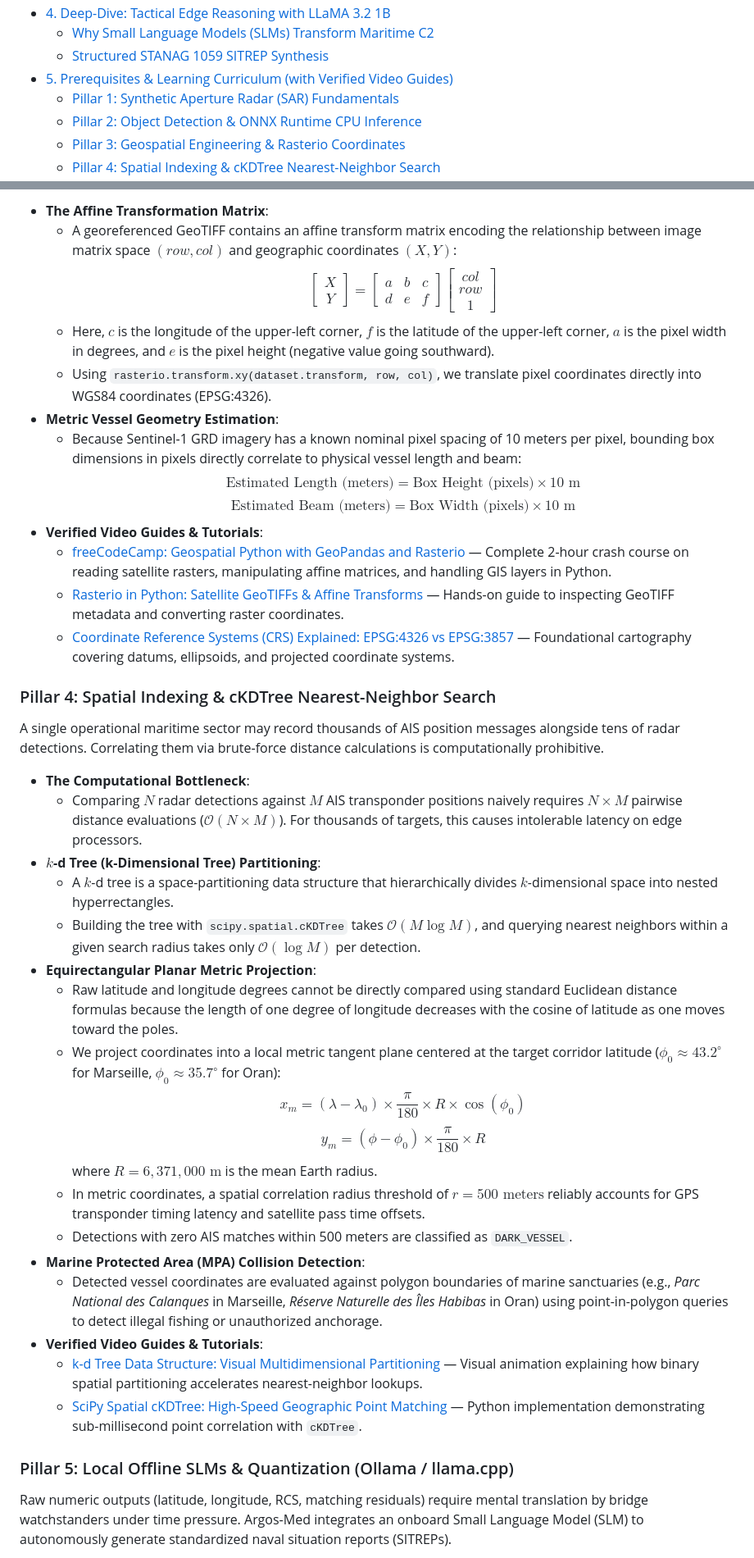
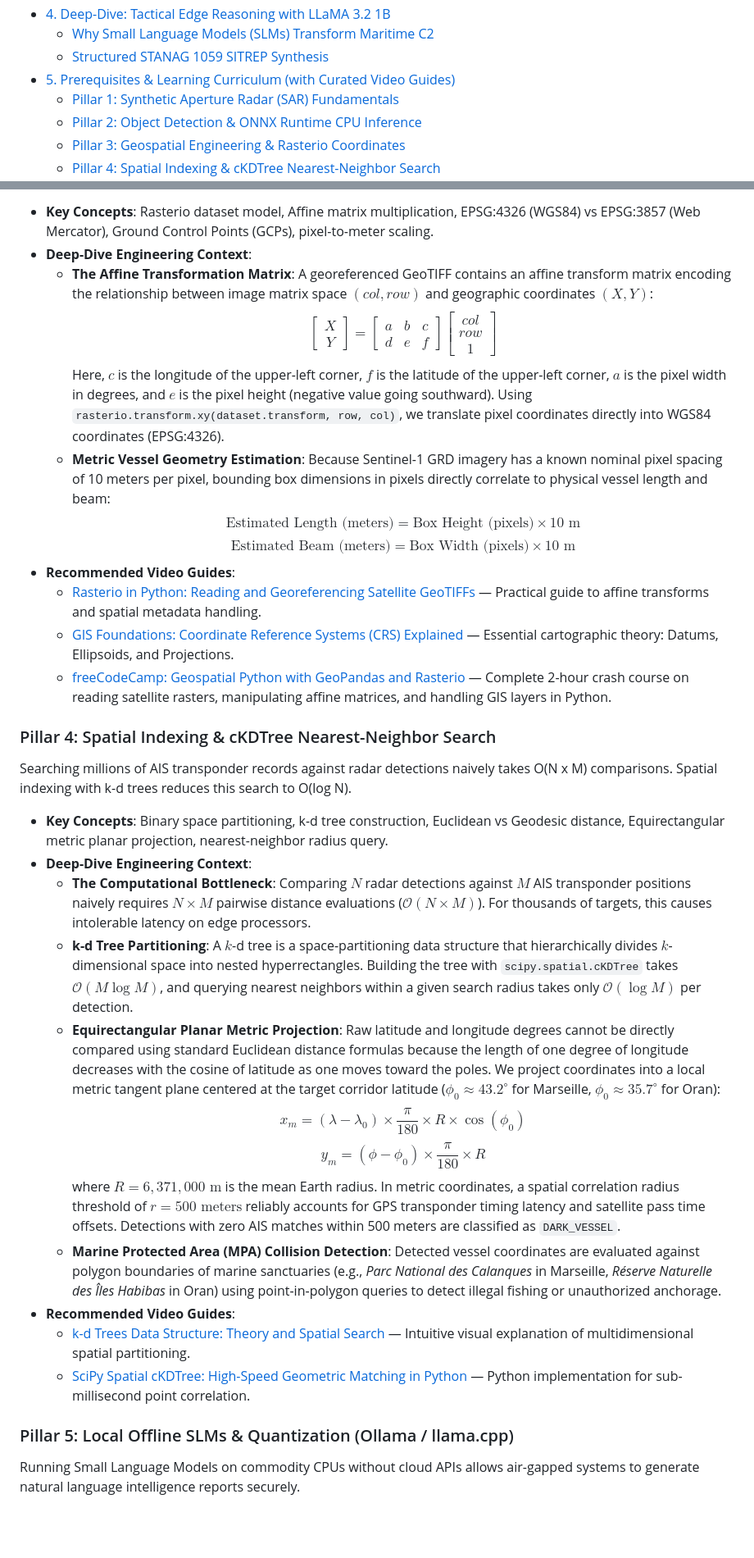
Before and after one commit to gdg-usto-mb/Argos-Med, a Markdown page: README.md, 2 parts joined by grey strips. Shown at 82% size. GitHub-like rendering; blank space fills up the shorter version.

```diff
--- a/README.md
+++ b/README.md
@@ -46,7 +46,7 @@
 - [4. Deep-Dive: Tactical Edge Reasoning with LLaMA 3.2 1B](#4-deep-dive-tactical-edge-reasoning-with-llama-32-1b)
   - [Why Small Language Models (SLMs) Transform Maritime C2](#why-small-language-models-slms-transform-maritime-c2)
   - [Structured STANAG 1059 SITREP Synthesis](#structured-stanag-1059-sitrep-synthesis)
-- [5. Prerequisites & Learning Curriculum (with Verified Video Guides)](#5-prerequisites--learning-curriculum-with-verified-video-guides)
+- [5. Prerequisites & Learning Curriculum (with Curated Video Guides)](#5-prerequisites--learning-curriculum-with-curated-video-guides)
   - [Pillar 1: Synthetic Aperture Radar (SAR) Fundamentals](#pillar-1-synthetic-aperture-radar-sar-fundamentals)
   - [Pillar 2: Object Detection & ONNX Runtime CPU Inference](#pillar-2-object-detection--onnx-runtime-cpu-inference)
   - [Pillar 3: Geospatial Engineering & Rasterio Coordinates](#pillar-3-geospatial-engineering--rasterio-coordinates)
@@ -253,42 +247,35 @@ Neural detectors output bounding boxes in raw image matrix pixel indices: e.g.,
 
-- **The Affine Transformation Matrix**:
-  - A georeferenced GeoTIFF contains an affine transform matrix encoding the relationship between image matrix space $(row, col)$ and geographic coordinates $(X, Y)$:
+- **Key Concepts**: Rasterio dataset model, Affine matrix multiplication, EPSG:4326 (WGS84) vs EPSG:3857 (Web Mercator), Ground Control Points (GCPs), pixel-to-meter scaling.
+- **Deep-Dive Engineering Context**:
+  - **The Affine Transformation Matrix**: A georeferenced GeoTIFF contains an affine transform matrix encoding the relationship between image matrix space $(col, row)$ and geographic coordinates $(X, Y)$:
     $$\begin{bmatrix} X \\ Y \end{bmatrix} = \begin{bmatrix} a & b & c \\ d & e & f \end{bmatrix} \begin{bmatrix} col \\ row \\ 1 \end{bmatrix}$$
-  - Here, $c$ is the longitude of the upper-left corner, $f$ is the latitude of the upper-left corner, $a$ is the pixel width in degrees, and $e$ is the pixel height (negative value going southward).
-  - Using `rasterio.transform.xy(dataset.transform, row, col)`, we translate pixel coordinates directly into WGS84 coordinates (EPSG:4326).
-- **Metric Vessel Geometry Estimation**:
-  - Because Sentinel-1 GRD imagery has a known nominal pixel spacing of 10 meters per pixel, bounding box dimensions in pixels directly correlate to physical vessel length and beam:
+    Here, $c$ is the longitude of the upper-left corner, $f$ is the latitude of the upper-left corner, $a$ is the pixel width in degrees, and $e$ is the pixel height (negative value going southward). Using `rasterio.transform.xy(dataset.transform, row, col)`, we translate pixel coordinates directly into WGS84 coordinates (EPSG:4326).
+  - **Metric Vessel Geometry Estimation**: Because Sentinel-1 GRD imagery has a known nominal pixel spacing of 10 meters per pixel, bounding box dimensions in pixels directly correlate to physical vessel length and beam:
     $$\text{Estimated Length (meters)} = \text{Box Height (pixels)} \times 10\text{ m}$$
     $$\text{Estimated Beam (meters)} = \text{Box Width (pixels)} \times 10\text{ m}$$
-- **Verified Video Guides & Tutorials**:
+- **Recommended Video Guides**:
+  - [Rasterio in Python: Reading and Georeferencing Satellite GeoTIFFs](https://www.youtube.com/results?search_query=rasterio+python+tutorial+geotiff) &mdash; Practical guide to affine transforms and spatial metadata handling.
+  - [GIS Foundations: Coordinate Reference Systems (CRS) Explained](https://www.youtube.com/results?search_query=coordinate+reference-systems+explained+epsg) &mdash; Essential cartographic theory: Datums, Ellipsoids, and Projections.
   - [freeCodeCamp: Geospatial Python with GeoPandas and Rasterio](https://www.youtube.com/watch?v=Pj5A4k6_2i0) &mdash; Complete 2-hour crash course on reading satellite rasters, manipulating affine matrices, and handling GIS layers in Python.
-  - [Rasterio in Python: Satellite GeoTIFFs & Affine Transforms](https://www.youtube.com/results?search_query=rasterio+python+tutorial+geotiff) &mdash; Hands-on guide to inspecting GeoTIFF metadata and converting raster coordinates.
-  - [Coordinate Reference Systems (CRS) Explained: EPSG:4326 vs EPSG:3857](https://www.youtube.com/results?search_query=coordinate+reference+systems+explained+epsg) &mdash; Foundational cartography covering datums, ellipsoids, and projected coordinate systems.
 
 ### Pillar 4: Spatial Indexing & cKDTree Nearest-Neighbor Search
 
-A single operational maritime sector may record thousands of AIS position messages alongside tens of radar detections. Correlating them via brute-force distance calculations is computationally prohibitive.
+Searching millions of AIS transponder records against radar detections naively takes O(N x M) comparisons. Spatial indexing with k-d trees reduces this search to O(log N).
 
-- **The Computational Bottleneck**:
-  - Comparing $N$ radar detections against $M$ AIS transponder positions naively requires $N \times M$ pairwise distance evaluations ($\mathcal{O}(N \times M)$). For thousands of targets, this causes intolerable latency on edge processors.
-- **$k$-d Tree (k-Dimensional Tree) Partitioning**:
-  - A $k$-d tree is a space-partitioning data structure that hierarchically divides $k$-dimensional space into nested hyperrectangles.
-  - Building the tree with `scipy.spatial.cKDTree` takes $\mathcal{O}(M \log M)$, and querying nearest neighbors within a given search radius takes only $\mathcal{O}(\log M)$ per detection.
-- **Equirectangular Planar Metric Projection**:
-  - Raw latitude and longitude degrees cannot be directly compared using standard Euclidean distance formulas because the length of one degree of longitude decreases with the cosine of latitude as one moves toward the poles.
-  - We project coordinates into a local metric tangent plane centered at the target corridor latitude ($\phi_0 \approx 43.2^\circ$ for Marseille, $\phi_0 \approx 35.7^\circ$ for Oran):
+- **Key Concepts**: Binary space partitioning, k-d tree construction, Euclidean vs Geodesic distance, Equirectangular metric planar projection, nearest-neighbor radius query.
+- **Deep-Dive Engineering Context**:
+  - **The Computational Bottleneck**: Comparing $N$ radar detections against $M$ AIS transponder positions naively requires $N \times M$ pairwise distance evaluations ($\mathcal{O}(N \times M)$). For thousands of targets, this causes intolerable latency on edge processors.
+  - **k-d Tree Partitioning**: A $k$-d tree is a space-partitioning data structure that hierarchically divides $k$-dimensional space into nested hyperrectangles. Building the tree with `scipy.spatial.cKDTree` takes $\mathcal{O}(M \log M)$, and querying nearest neighbors within a given search radius takes only $\mathcal{O}(\log M)$ per detection.
+  - **Equirectangular Planar Metric Projection**: Raw latitude and longitude degrees cannot be directly compared using standard Euclidean distance formulas because the length of one degree of longitude decreases with the cosine of latitude as one moves toward the poles. We project coordinates into a local metric tangent plane centered at the target corridor latitude ($\phi_0 \approx 43.2^\circ$ for Marseille, $\phi_0 \approx 35.7^\circ$ for Oran):
     $$x_m = (\lambda - \lambda_0) \times \frac{\pi}{180} \times R \times \cos(\phi_0)$$
     $$y_m = (\phi - \phi_0) \times \frac{\pi}{180} \times R$$
-    where $R = 6,371,000\text{ m}$ is the mean Earth radius.
-  - In metric coordinates, a spatial correlation radius threshold of $r = 500\text{ meters}$ reliably accounts for GPS transponder timing latency and satellite pass time offsets.
-  - Detections with zero AIS matches within 500 meters are classified as `DARK_VESSEL`.
-- **Marine Protected Area (MPA) Collision Detection**:
-  - Detected vessel coordinates are evaluated against polygon boundaries of marine sanctuaries (e.g., *Parc National des Calanques* in Marseille, *Réserve Naturelle des Îles Habibas* in Oran) using point-in-polygon queries to detect illegal fishing or unauthorized anchorage.
-- **Verified Video Guides & Tutorials**:
-  - [k-d Tree Data Structure: Visual Multidimensional Partitioning](https://www.youtube.com/results?search_query=kd+tree+data+structure+explained) &mdash; Visual animation explaining how binary spatial partitioning accelerates nearest-neighbor lookups.
-  - [SciPy Spatial cKDTree: High-Speed Geographic Point Matching](https://www.youtube.com/results?search_query=scipy+spatial+ckdtree+tutorial) &mdash; Python implementation demonstrating sub-millisecond point correlation with `cKDTree`.
+    where $R = 6,371,000\text{ m}$ is the mean Earth radius. In metric coordinates, a spatial correlation radius threshold of $r = 500\text{ meters}$ reliably accounts for GPS transponder timing latency and satellite pass time offsets. Detections with zero AIS matches within 500 meters are classified as `DARK_VESSEL`.
+  - **Marine Protected Area (MPA) Collision Detection**: Detected vessel coordinates are evaluated against polygon boundaries of marine sanctuaries (e.g., *Parc National des Calanques* in Marseille, *Réserve Naturelle des Îles Habibas* in Oran) using point-in-polygon queries to detect illegal fishing or unauthorized anchorage.
+- **Recommended Video Guides**:
+  - [k-d Trees Data Structure: Theory and Spatial Search](https://www.youtube.com/results?search_query=kd+tree+data+structure+explained) &mdash; Intuitive visual explanation of multidimensional spatial partitioning.
+  - [SciPy Spatial cKDTree: High-Speed Geometric Matching in Python](https://www.youtube.com/results?search_query=scipy+spatial+ckdtree+tutorial) &mdash; Python implementation for sub-millisecond point correlation.
 
 ### Pillar 5: Local Offline SLMs & Quantization (Ollama / llama.cpp)
 
-Raw numeric outputs (latitude, longitude, RCS, matching residuals) require mental translation by bridge watchstanders under time pressure. Argos-Med integrates an onboard Small Language Model (SLM) to autonomously generate standardized naval situation reports (SITREPs).
+Running Small Language Models on commodity CPUs without cloud APIs allows air-gapped systems to generate natural language intelligence reports securely.
 
```
Also changed, not shown: other parts of README.md (+42 -55 lines).
